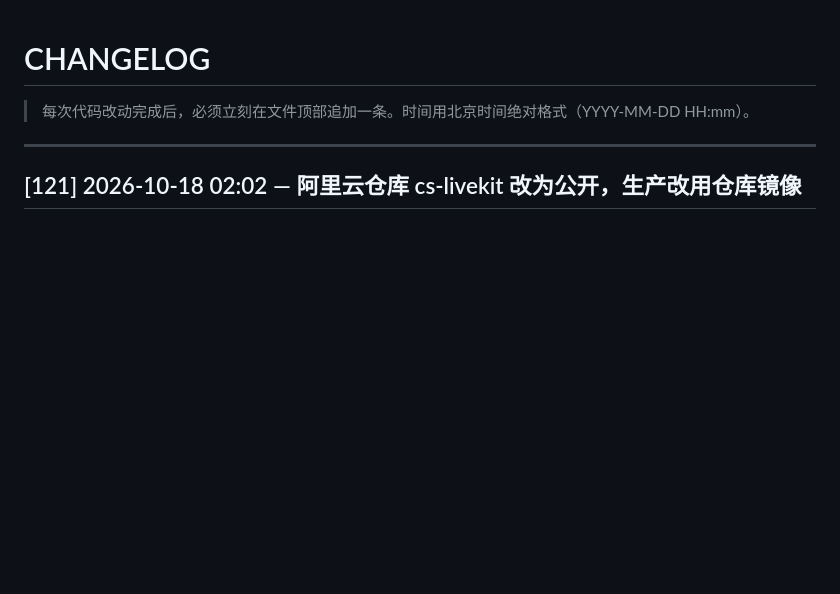
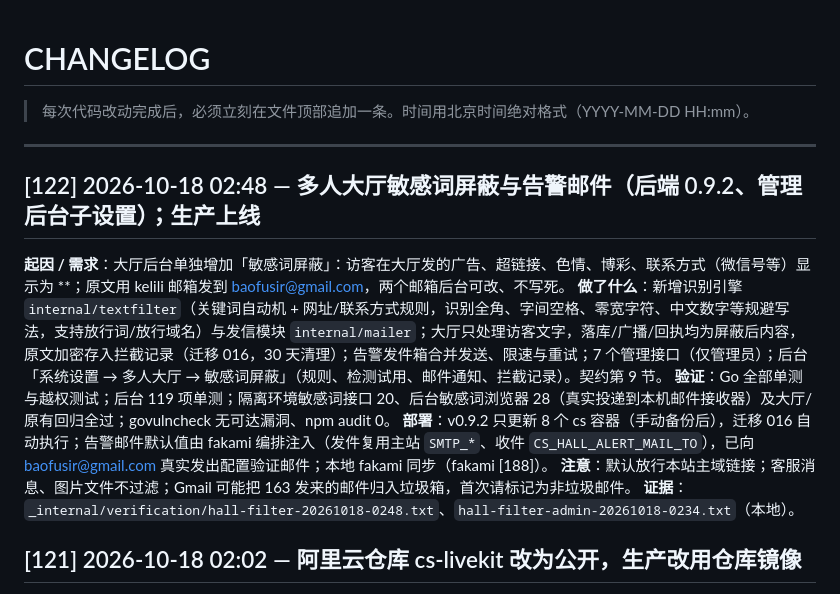
Before and after one commit to baofusirys/custom-service, a Markdown page: _internal/CHANGELOG.md, the part around the change. Drawn GitHub-style; blank space fills up the shorter version.

```diff
--- a/_internal/CHANGELOG.md
+++ b/_internal/CHANGELOG.md
@@ -3,6 +3,15 @@
 > 每次代码改动完成后，必须立刻在文件顶部追加一条。时间用北京时间绝对格式（YYYY-MM-DD HH:mm）。
 
 ---
+
+## [122] 2026-10-18 02:48 — 多人大厅敏感词屏蔽与告警邮件（后端 0.9.2、管理后台子设置）；生产上线
+
+**起因 / 需求**：大厅后台单独增加「敏感词屏蔽」：访客在大厅发的广告、超链接、色情、博彩、联系方式（微信号等）显示为 **；原文用 kelili 邮箱发到 baofusir@gmail.com，两个邮箱后台可改、不写死。
+**做了什么**：新增识别引擎 `internal/textfilter`（关键词自动机 + 网址/联系方式规则，识别全角、字间空格、零宽字符、中文数字等规避写法，支持放行词/放行域名）与发信模块 `internal/mailer`；大厅只处理访客文字，落库/广播/回执均为屏蔽后内容，原文加密存入拦截记录（迁移 016，30 天清理）；告警发件箱合并发送、限速与重试；7 个管理接口（仅管理员）；后台「系统设置 → 多人大厅 → 敏感词屏蔽」（规则、检测试用、邮件通知、拦截记录）。契约第 9 节。
+**验证**：Go 全部单测与越权测试；后台 119 项单测；隔离环境敏感词接口 20、后台敏感词浏览器 28（真实投递到本机邮件接收器）及大厅/原有回归全过；govulncheck 无可达漏洞、npm audit 0。
+**部署**：v0.9.2 只更新 8 个 cs 容器（手动备份后），迁移 016 自动执行；告警邮件默认值由 fakami 编排注入（发件复用主站 `SMTP_*`、收件 `CS_HALL_ALERT_MAIL_TO`），已向 baofusir@gmail.com 真实发出配置验证邮件；本地 fakami 同步（fakami [188]）。
+**注意**：默认放行本站主域链接；客服消息、图片文件不过滤；Gmail 可能把 163 发来的邮件归入垃圾箱，首次请标记为非垃圾邮件。
+**证据**：`_internal/verification/hall-filter-20261018-0248.txt`、`hall-filter-admin-20261018-0234.txt`（本地）。
 
 ## [121] 2026-10-18 02:02 — 阿里云仓库 cs-livekit 改为公开，生产改用仓库镜像
 
```
Also changed, not shown: _internal/LATEST.md (+7 -4 lines), _internal/reports/hall-deploy.md (+6 -0 lines).
